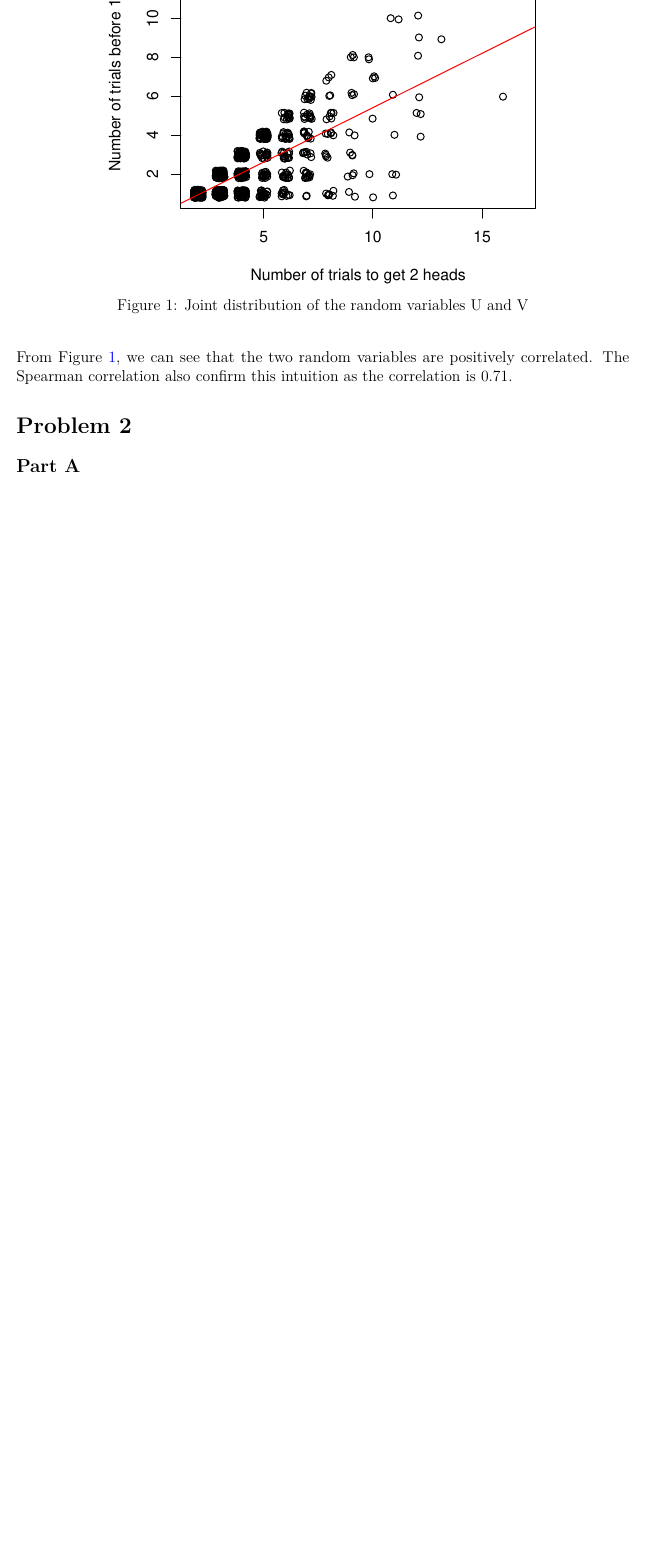
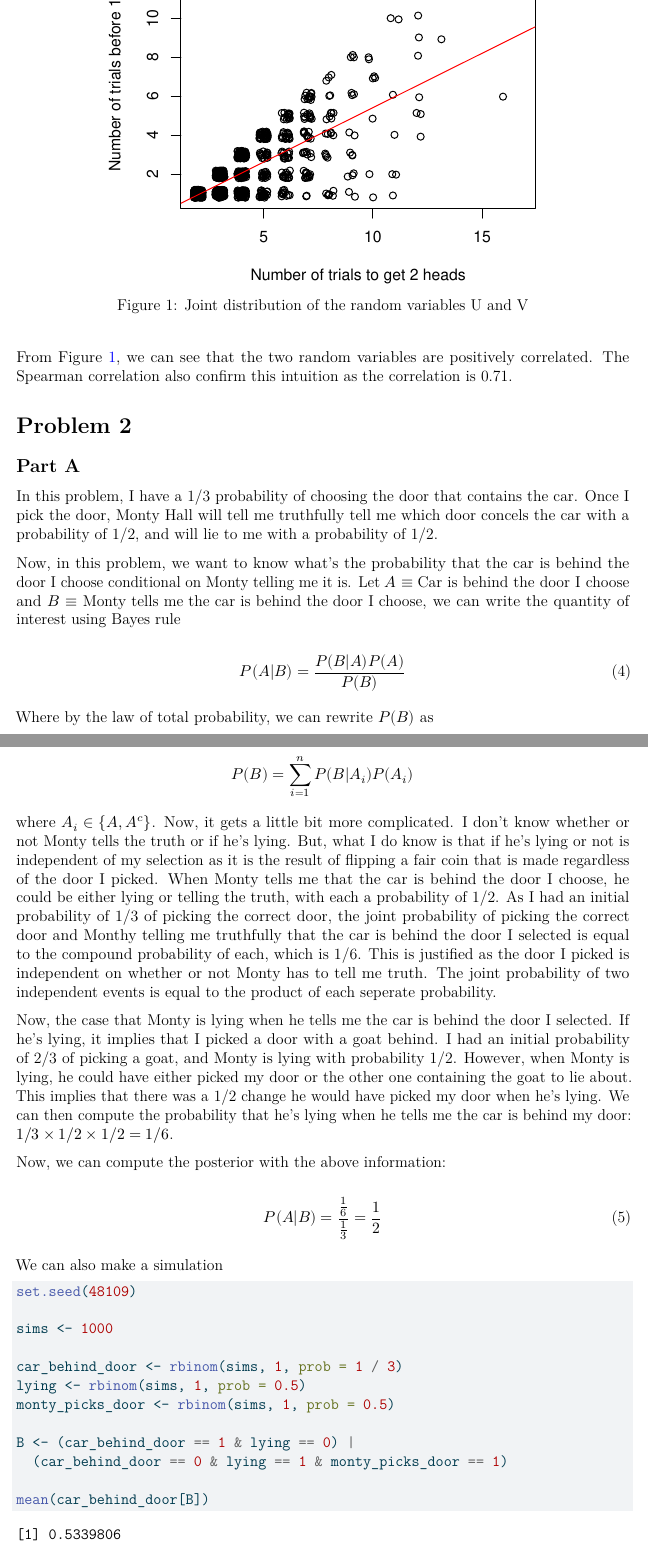
Before and after one commit to JozefRivest/icpsr-bayes-homework, a Quarto document (assignment_1/assignment_1.qmd): part of page 3 of 3 before the commit and two parts of pages 3 and 4 of 6 after it, the two joined at a grey line, cut so that both start at the same text, the shorter picture padded with empty space. The pictures show the output file assignment_1/assignment_1.pdf that the author committed with the source.

Commit message:
Finished problem 2

````diff
--- a/assignment_1/assignment_1.qmd
+++ b/assignment_1/assignment_1.qmd
@@ -105,3 +105,78 @@ cor(u, v, method = "spearman")
 From @fig-joint-uv, we can see that the two random variables
 are positively correlated. The Spearman correlation also confirm
 this intuition as the correlation is 0.71.
+
+# Problem 2
+
+## Part A
+
+In this problem, I have a 1/3 probability of choosing the door that
+contains the car. Once I pick the door, Monty Hall will tell me truthfully
+tell me which door concels the car with a probability of 1/2, and will
+lie to me with a probability of 1/2.
+
+Now, in this problem, we want to know what's the probability that the
+car is behind the door I choose conditional on Monty telling me it is.
+Let $A \equiv \text{Car is behind the door I choose}$ and $B \equiv
+\text{Monty tells me the car is behind the door I choose}$, we can
+write the quantity of interest using Bayes rule
+
+```{=tex}
+\begin{equation}
+  P(A|B) = \frac{P(B|A)P(A)}{P(B)}
+\end{equation}
+```
+
+Where by the law of total probability, we can rewrite $P(B)$ as
+
+$$
+P(B) = \sum_{i=1}^{n} P(B|A_i)P(A_i)
+$$
+
+where $A_i \in \{A, A^c\}$. Now, it gets a little bit more complicated.
+I don't know whether or not Monty tells the truth or if he's lying. But,
+what I do know is that if he's lying or not is independent of my selection
+as it is the result of flipping a fair coin that is made regardless of the
+door I picked. When Monty tells me that the car is behind the door I choose,
+he could be either lying or telling the truth, with each a probability of
+1/2. As I had an initial probability of 1/3 of picking the correct door,
+the joint probability of picking the correct door and Monthy telling me
+truthfully that the car is behind the door I selected is equal to the
+compound probability of each, which is 1/6. This is justified as the door
+I picked is independent on whether or not Monty has to tell me truth. The
+joint probability of two independent events is equal to the product of
+each seperate probability.
+
+Now, the case that Monty is lying when he tells me the car is behind
+the door I selected. If he's lying, it implies that I picked a door
+with a goat behind. I had an initial probability of 2/3 of picking a
+goat, and Monty is lying with probability 1/2. However, when Monty
+is lying, he could have either picked my door or the other one containing
+the goat to lie about. This implies that there was a 1/2 change he would
+have picked my door when he's lying. We can then compute the probability
+that he's lying when he tells me the car is behind my door: $1/3 \times
+1/2 \times 1/2 = 1/6$.
+
+Now, we can compute the posterior with the above information:
+
+```{=tex}
+\begin{equation}
+  P(A|B) = \frac{\frac16}{\frac13} = \frac12
+\end{equation}
+```
+
+We can also make a simulation
+
+```{r}
+set.seed(48109)
+
+sims <- 1000
+
+car_behind_door <- rbinom(sims, 1, prob = 1 / 3)
+lying <- rbinom(sims, 1, prob = 0.5)
+monty_picks_door <- rbinom(sims, 1, prob = 0.5)
+
+B <- (car_behind_door == 1 & lying == 0) |
+  (car_behind_door == 0 & lying == 1 & monty_picks_door == 1)
+
+mean(car_behind_door[B])
````
Also changed, not shown: assignment_1/assignment_1.pdf, assignment_1/assignment_1.qmd (98 more changed lines).
